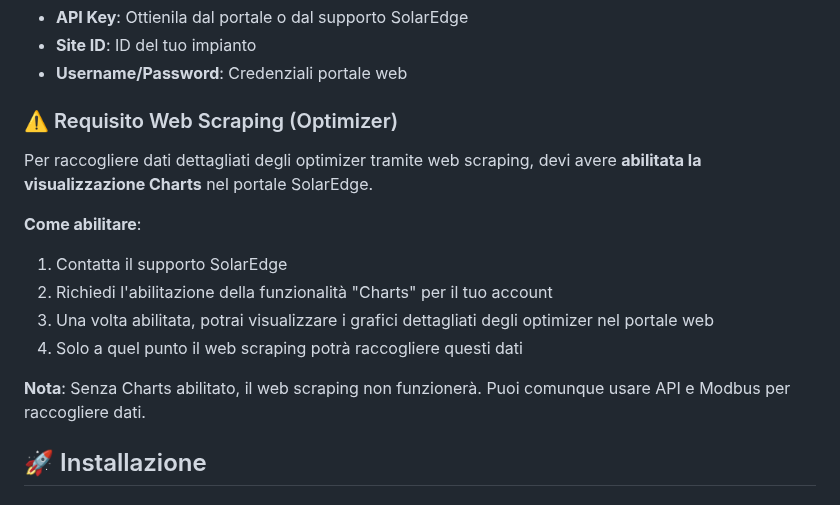
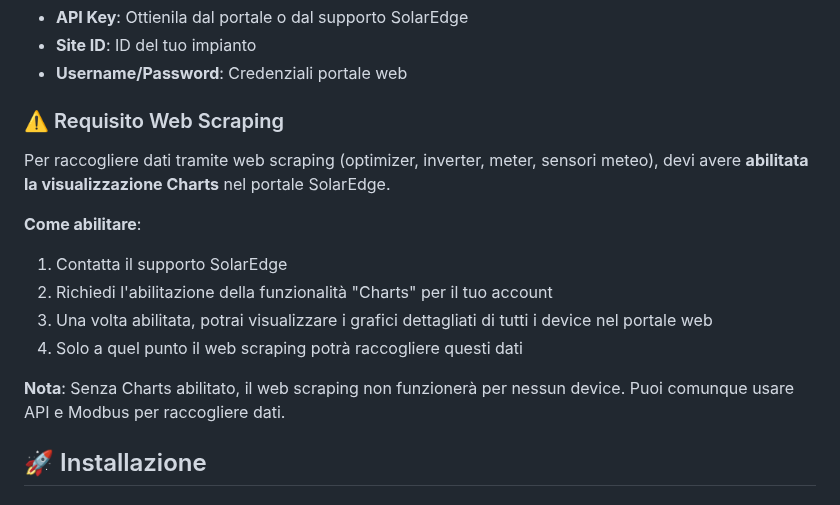
Before and after one commit to frezeen/Solaredge_ScanWriter, a Markdown page: README.md, the part around the change. Drawn GitHub-style.

Commit message:
docs: fix Web Scraping Charts requirement scope
- Change from 'Requisito Web Scraping (Optimizer)' to 'Requisito Web Scraping'
- Clarify that Charts requirement applies to ALL web scraping devices
- Include optimizer, inverter, meter, and weather sensors in requirement
- Update description to reflect broader scope of Charts functionality

```diff
--- a/README.md
+++ b/README.md
@@ -102,18 +102,18 @@ Raccogli, analizza e visualizza i dati del tuo impianto fotovoltaico con dashboa
 - **Site ID**: ID del tuo impianto
 - **Username/Password**: Credenziali portale web
 
-### ⚠️ Requisito Web Scraping (Optimizer)
+### ⚠️ Requisito Web Scraping
 
-Per raccogliere dati dettagliati degli optimizer tramite web scraping, devi avere **abilitata la visualizzazione Charts** nel portale SolarEdge.
+Per raccogliere dati tramite web scraping (optimizer, inverter, meter, sensori meteo), devi avere **abilitata la visualizzazione Charts** nel portale SolarEdge.
 
 **Come abilitare**:
 
 1. Contatta il supporto SolarEdge
 2. Richiedi l'abilitazione della funzionalità "Charts" per il tuo account
-3. Una volta abilitata, potrai visualizzare i grafici dettagliati degli optimizer nel portale web
+3. Una volta abilitata, potrai visualizzare i grafici dettagliati di tutti i device nel portale web
 4. Solo a quel punto il web scraping potrà raccogliere questi dati
 
-**Nota**: Senza Charts abilitato, il web scraping non funzionerà. Puoi comunque usare API e Modbus per raccogliere dati.
+**Nota**: Senza Charts abilitato, il web scraping non funzionerà per nessun device. Puoi comunque usare API e Modbus per raccogliere dati.
 
 ## 🚀 Installazione
 
```
